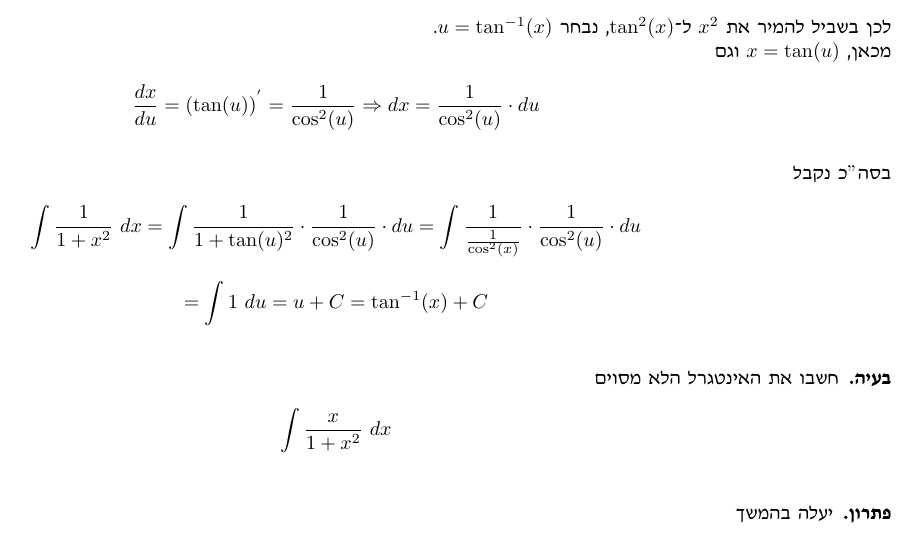
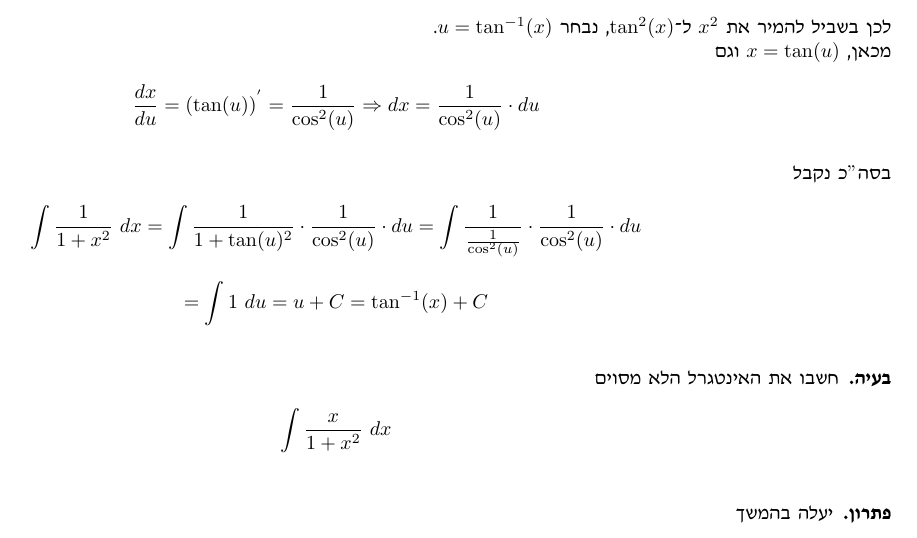
Before and after one commit to MyNameIsHeart/heart-proofs, a LaTeX document (latex/summaries/real-analysis/huji-infinitesimal-calculus-2/infinitesimal-calculus-2-questions/2026-10-15-week-1.tex): part of page 4 of 4, cut so that both start at the same text. Compiled offline with pdfLaTeX.

Commit message:
update infi 2 week 1 questions

```diff
--- a/latex/summaries/real-analysis/huji-infinitesimal-calculus-2/infinitesimal-calculus-2-questions/2026-10-15-week-1.tex
+++ b/latex/summaries/real-analysis/huji-infinitesimal-calculus-2/infinitesimal-calculus-2-questions/2026-10-15-week-1.tex
@@ -312,7 +312,7 @@ u=2x+3
 
 בסה\textquotedblright כ נקבל\L{%
 \[
-\int\frac{1}{1+x^{2}}\ dx=\int\frac{1}{1+\tan(u)^{2}}\cdot\frac{1}{\cos^{2}(u)}\cdot du=\int\frac{1}{\frac{1}{\cos^{2}(x)}}\cdot\frac{1}{\cos^{2}(u)}\cdot du
+\int\frac{1}{1+x^{2}}\ dx=\int\frac{1}{1+\tan(u)^{2}}\cdot\frac{1}{\cos^{2}(u)}\cdot du=\int\frac{1}{\frac{1}{\cos^{2}(u)}}\cdot\frac{1}{\cos^{2}(u)}\cdot du
 \]
 }%
 \L{%
```
